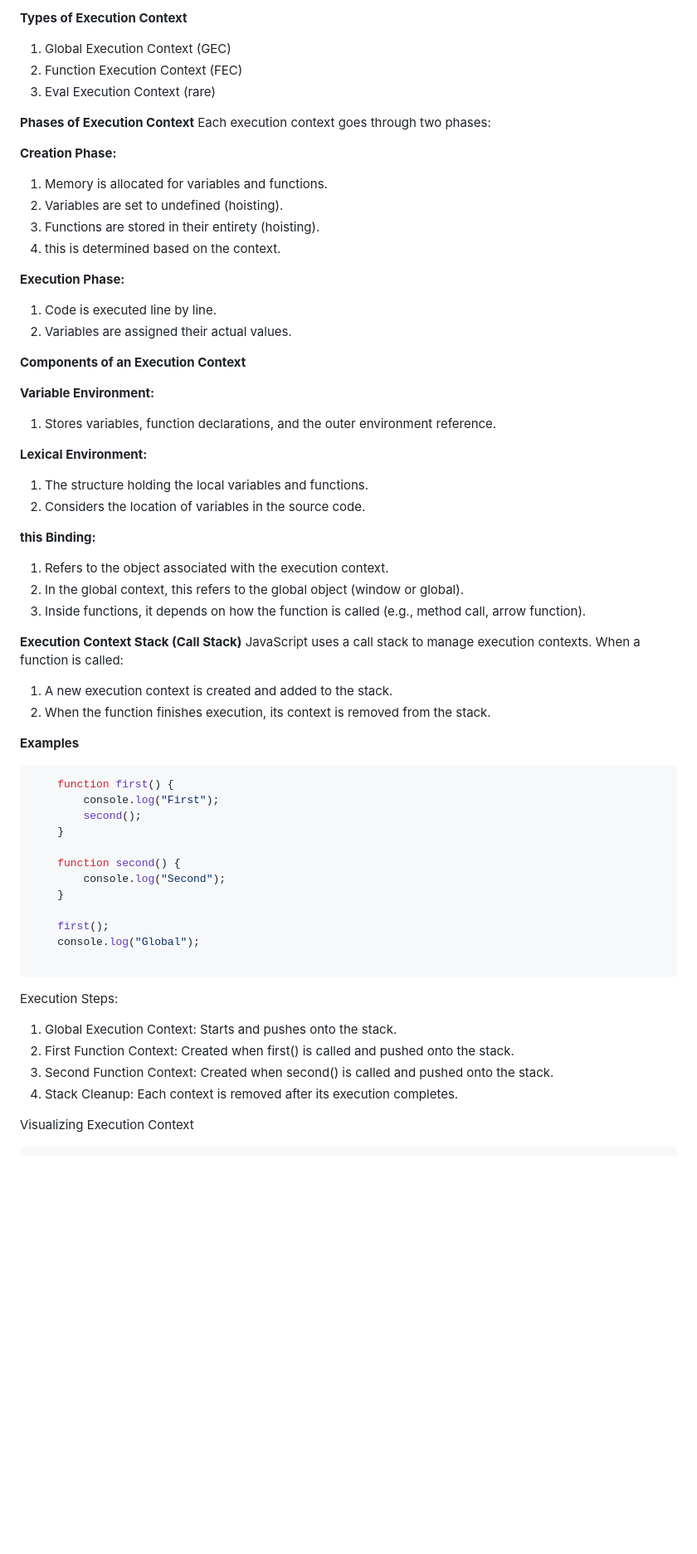
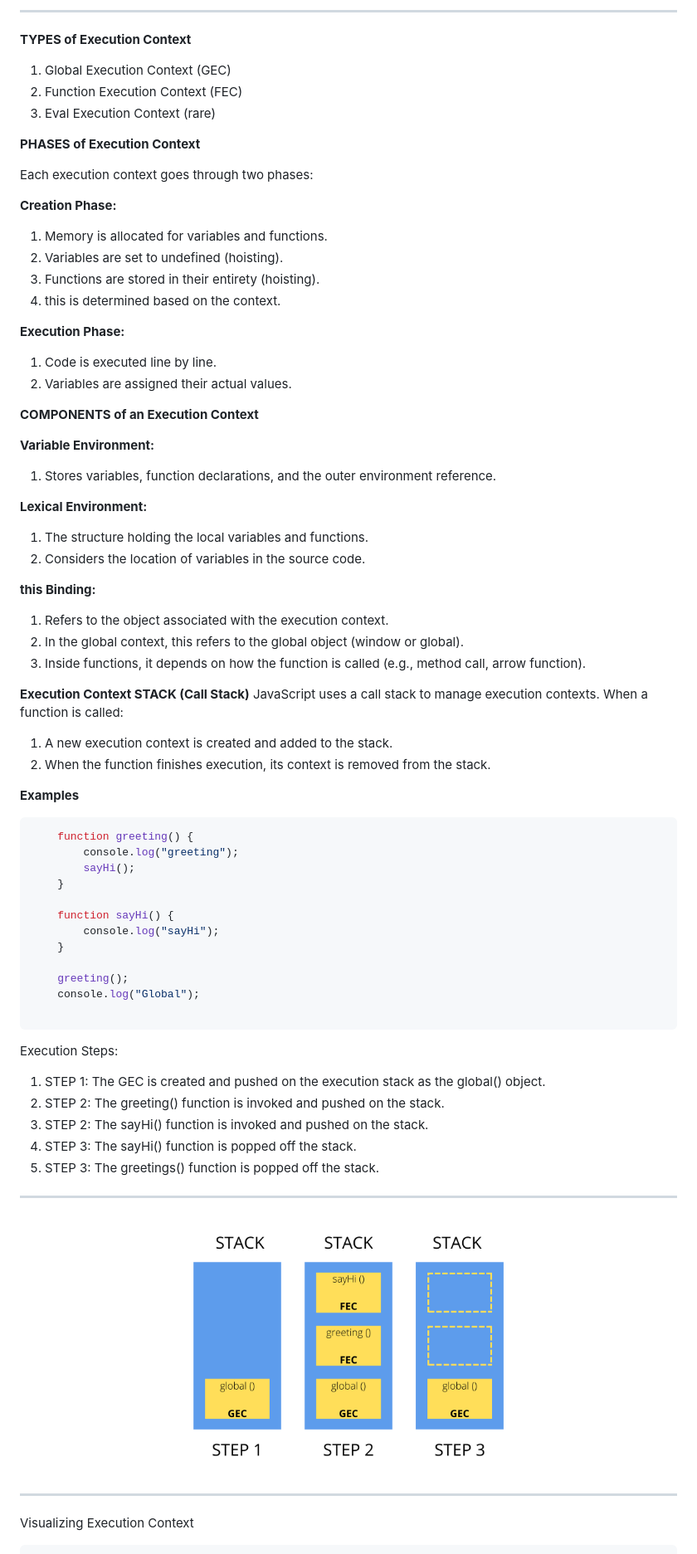
Before and after one commit to shreyaseebais/LearningJavascript, a Markdown page: README.md, the part around the change printed below. Shown: that part at 83% size. Drawn GitHub-style; pictures changed too: images/executionStack.png (added); blank space fills up the shorter version.

Commit message:
images

````diff
--- a/README.md
+++ b/README.md
@@ -97,10 +103,12 @@ Every time a function is invoked, or the global code is executed, an execution c
 
-**Types of Execution Context**
+---
+**TYPES of Execution Context**
 1. Global Execution Context (GEC)
 2. Function Execution Context (FEC)
 3. Eval Execution Context (rare)
 
-**Phases of Execution Context**
+**PHASES of Execution Context**
+
 Each execution context goes through two phases:
 
 **Creation Phase:**
@@ -113,7 +121,7 @@ Each execution context goes through two phases:
 1. Code is executed line by line.
 2. Variables are assigned their actual values.
 
-**Components of an Execution Context**
+**COMPONENTS of an Execution Context**
 
 **Variable Environment:**
 1. Stores variables, function declarations, and the outer environment reference.
@@ -127,7 +135,7 @@ Each execution context goes through two phases:
 2. In the global context, this refers to the global object (window or global).
 3. Inside functions, it depends on how the function is called (e.g., method call, arrow function).
 
-**Execution Context Stack (Call Stack)**
+**Execution Context STACK (Call Stack)**
 JavaScript uses a call stack to manage execution contexts. When a function is called:
 
 1. A new execution context is created and added to the stack.
@@ -135,25 +143,33 @@ JavaScript uses a call stack to manage execution contexts. When a function is ca
 
 **Examples**
 ```javascript
-    function first() {
-        console.log("First");
-        second();
+    function greeting() {
+        console.log("greeting");
+        sayHi();
     }
 
-    function second() {
-        console.log("Second");
+    function sayHi() {
+        console.log("sayHi");
     }
 
-    first();
+    greeting();
     console.log("Global");
 
 ```
 Execution Steps:
-1. Global Execution Context: Starts and pushes onto the stack.
-2. First Function Context: Created when first() is called and pushed onto the stack.
-3. Second Function Context: Created when second() is called and pushed onto the stack.
-4. Stack Cleanup: Each context is removed after its execution completes.
+1. STEP 1: The GEC is created and pushed on the execution stack as the global() object.
+2. STEP 2: The greeting() function is invoked and pushed on the stack.
+3. STEP 2: The sayHi() function is invoked and pushed on the stack.
+4. STEP 3: The sayHi() function is popped off the stack.
+5. STEP 3: The greetings() function is popped off the stack.
+---
+<div>
+<p align="center">
+    <img src="./images/executionStack.png" alt="Javascript Engine" width="70%">
+</p>
+</div>
 
+---
 
 
 Visualizing Execution Context
````
Also changed, not shown: other parts of README.md (+7 -1 lines), images/executionContext.png (added).
